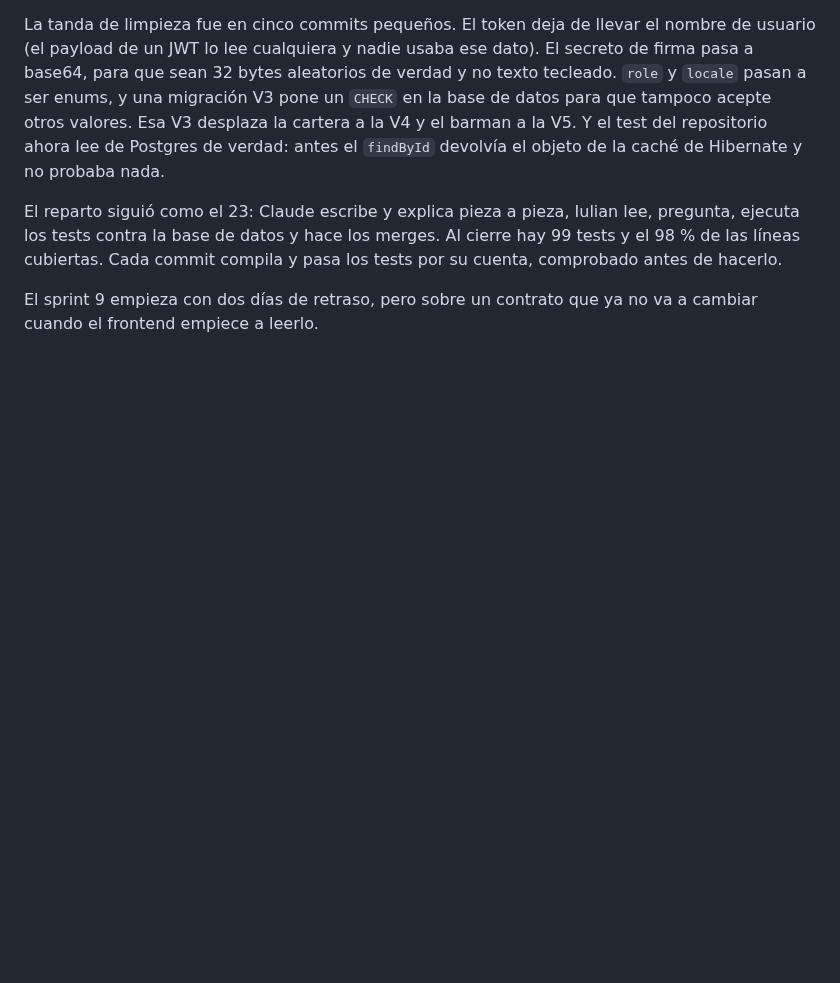
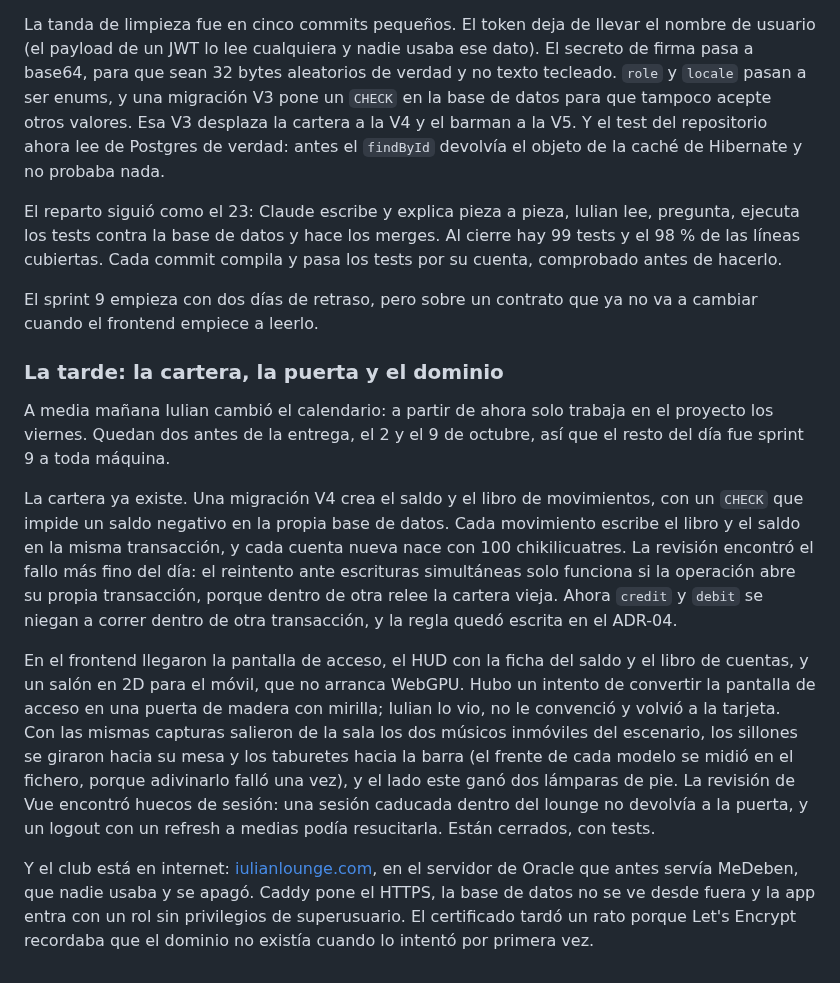
Before and after one commit to iulian640/iulianlounge-backend, a Markdown page: docs/devlog.md, the part around the change. Rendered like a GitHub page; blank space fills up the shorter version.

Commit message:
docs: devlog 2026-09-25 afternoon - wallet, frontend, deploy

```diff
--- a/docs/devlog.md
+++ b/docs/devlog.md
@@ -553,3 +553,36 @@ pasa los tests por su cuenta, comprobado antes de hacerlo.
 
 El sprint 9 empieza con dos días de retraso, pero sobre un contrato que ya no
 va a cambiar cuando el frontend empiece a leerlo.
+
+### La tarde: la cartera, la puerta y el dominio
+
+A media mañana Iulian cambió el calendario: a partir de ahora solo trabaja
+en el proyecto los viernes. Quedan dos antes de la entrega, el 2 y el 9 de
+octubre, así que el resto del día fue sprint 9 a toda máquina.
+
+La cartera ya existe. Una migración V4 crea el saldo y el libro de
+movimientos, con un `CHECK` que impide un saldo negativo en la propia base de
+datos. Cada movimiento escribe el libro y el saldo en la misma transacción, y
+cada cuenta nueva nace con 100 chikilicuatres. La revisión encontró el fallo
+más fino del día: el reintento ante escrituras simultáneas solo funciona si la
+operación abre su propia transacción, porque dentro de otra relee la cartera
+vieja. Ahora `credit` y `debit` se niegan a correr dentro de otra transacción,
+y la regla quedó escrita en el ADR-04.
+
+En el frontend llegaron la pantalla de acceso, el HUD con la ficha del saldo y
+el libro de cuentas, y un salón en 2D para el móvil, que no arranca WebGPU. Hubo
+un intento de convertir la pantalla de acceso en una puerta de madera con
+mirilla; Iulian lo vio, no le convenció y volvió a la tarjeta. Con las mismas
+capturas salieron de la sala los dos músicos inmóviles del escenario, los
+sillones se giraron hacia su mesa y los taburetes hacia la barra (el frente de
+cada modelo se midió en el fichero, porque adivinarlo falló una vez), y el lado
+este ganó dos lámparas de pie. La revisión de Vue encontró huecos de sesión: una
+sesión caducada dentro del lounge no devolvía a la puerta, y un logout con un
+refresh a medias podía resucitarla. Están cerrados, con tests.
+
+Y el club está en internet: [iulianlounge.com](https://iulianlounge.com), en el
+servidor de Oracle que antes servía MeDeben, que nadie usaba y se apagó.
+Caddy pone el HTTPS, la base de datos no se ve desde fuera y la app entra con
+un rol sin privilegios de superusuario. El certificado tardó un rato porque
+Let's Encrypt recordaba que el dominio no existía cuando lo intentó por
+primera vez.
```
